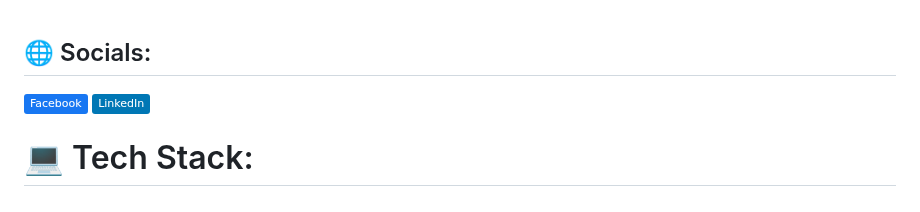
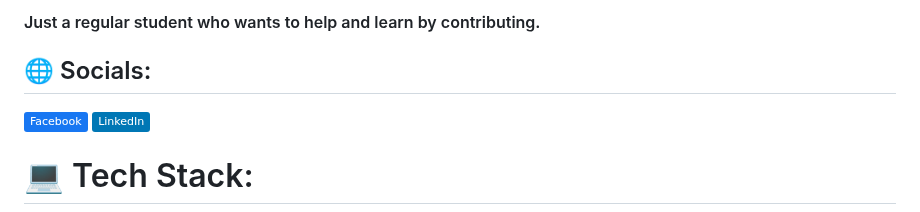
Before and after one commit to Mirai3103/Mirai3103, a Markdown page: README.md, the part around the change. Drawn GitHub-style; badges without logos.

```diff
--- a/README.md
+++ b/README.md
@@ -1,3 +1,5 @@
+
+#### Just a regular student who wants to help and learn by contributing.
 
 ## 🌐 Socials:
 [![Facebook](https://img.shields.io/badge/Facebook-%231877F2.svg?logo=Facebook&logoColor=white)](https://facebook.com/mirai1309)
```
